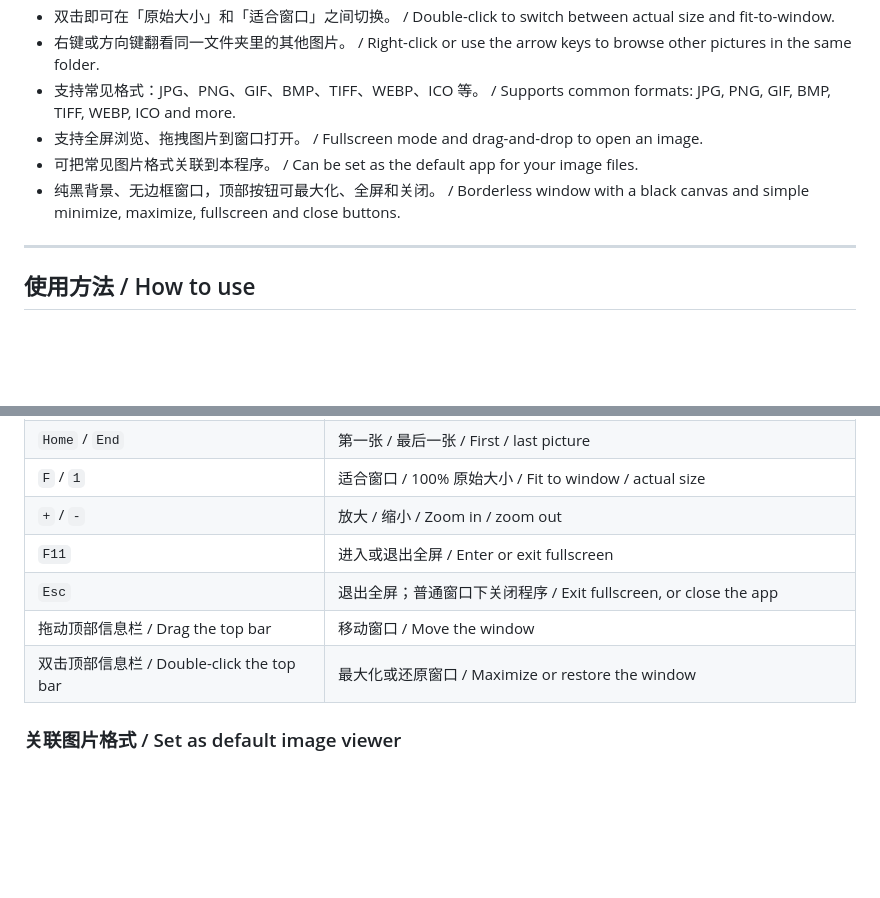
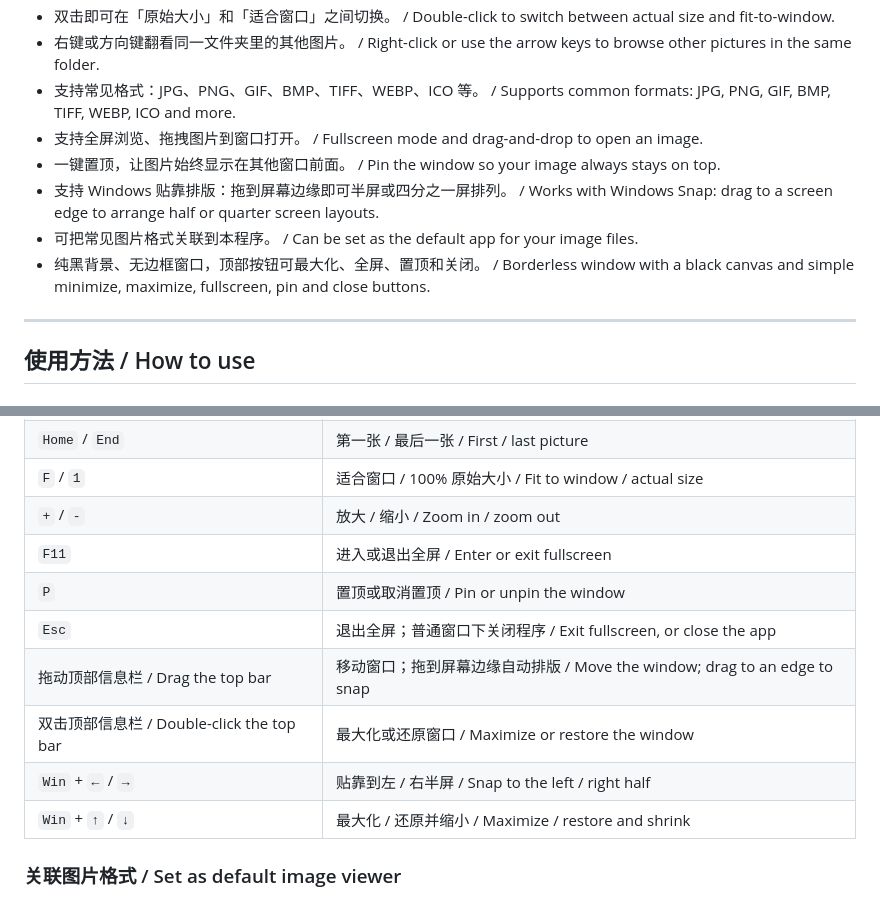
Before and after one commit to malik1988/PictureViewer, a Markdown page: README.md, 2 parts joined by grey strips. Rendered like a GitHub page; blank space fills up the shorter version.

```diff
--- a/README.md
+++ b/README.md
@@ -37,8 +37,10 @@ When no image is open, the app shows a built-in cheat sheet so you can get start
 - 右键或方向键翻看同一文件夹里的其他图片。 / Right-click or use the arrow keys to browse other pictures in the same folder.
 - 支持常见格式：JPG、PNG、GIF、BMP、TIFF、WEBP、ICO 等。 / Supports common formats: JPG, PNG, GIF, BMP, TIFF, WEBP, ICO and more.
 - 支持全屏浏览、拖拽图片到窗口打开。 / Fullscreen mode and drag-and-drop to open an image.
+- 一键置顶，让图片始终显示在其他窗口前面。 / Pin the window so your image always stays on top.
+- 支持 Windows 贴靠排版：拖到屏幕边缘即可半屏或四分之一屏排列。 / Works with Windows Snap: drag to a screen edge to arrange half or quarter screen layouts.
 - 可把常见图片格式关联到本程序。 / Can be set as the default app for your image files.
-- 纯黑背景、无边框窗口，顶部按钮可最大化、全屏和关闭。 / Borderless window with a black canvas and simple minimize, maximize, fullscreen and close buttons.
+- 纯黑背景、无边框窗口，顶部按钮可最大化、全屏、置顶和关闭。 / Borderless window with a black canvas and simple minimize, maximize, fullscreen, pin and close buttons.
 
 ---
 
@@ -63,9 +65,12 @@ When no image is open, the app shows a built-in cheat sheet so you can get start
 | `F` / `1` | 适合窗口 / 100% 原始大小 / Fit to window / actual size |
 | `+` / `-` | 放大 / 缩小 / Zoom in / zoom out |
 | `F11` | 进入或退出全屏 / Enter or exit fullscreen |
+| `P` | 置顶或取消置顶 / Pin or unpin the window |
 | `Esc` | 退出全屏；普通窗口下关闭程序 / Exit fullscreen, or close the app |
-| 拖动顶部信息栏 / Drag the top bar | 移动窗口 / Move the window |
+| 拖动顶部信息栏 / Drag the top bar | 移动窗口；拖到屏幕边缘自动排版 / Move the window; drag to an edge to snap |
 | 双击顶部信息栏 / Double-click the top bar | 最大化或还原窗口 / Maximize or restore the window |
+| `Win` + `←` / `→` | 贴靠到左 / 右半屏 / Snap to the left / right half |
+| `Win` + `↑` / `↓` | 最大化 / 还原并缩小 / Maximize / restore and shrink |
 
 ### 关联图片格式 / Set as default image viewer
 
```
Also changed, not shown: other parts of README.md (+10 -0 lines), docs/screenshots/empty.png, docs/screenshots/viewing.png, 6 other files.
